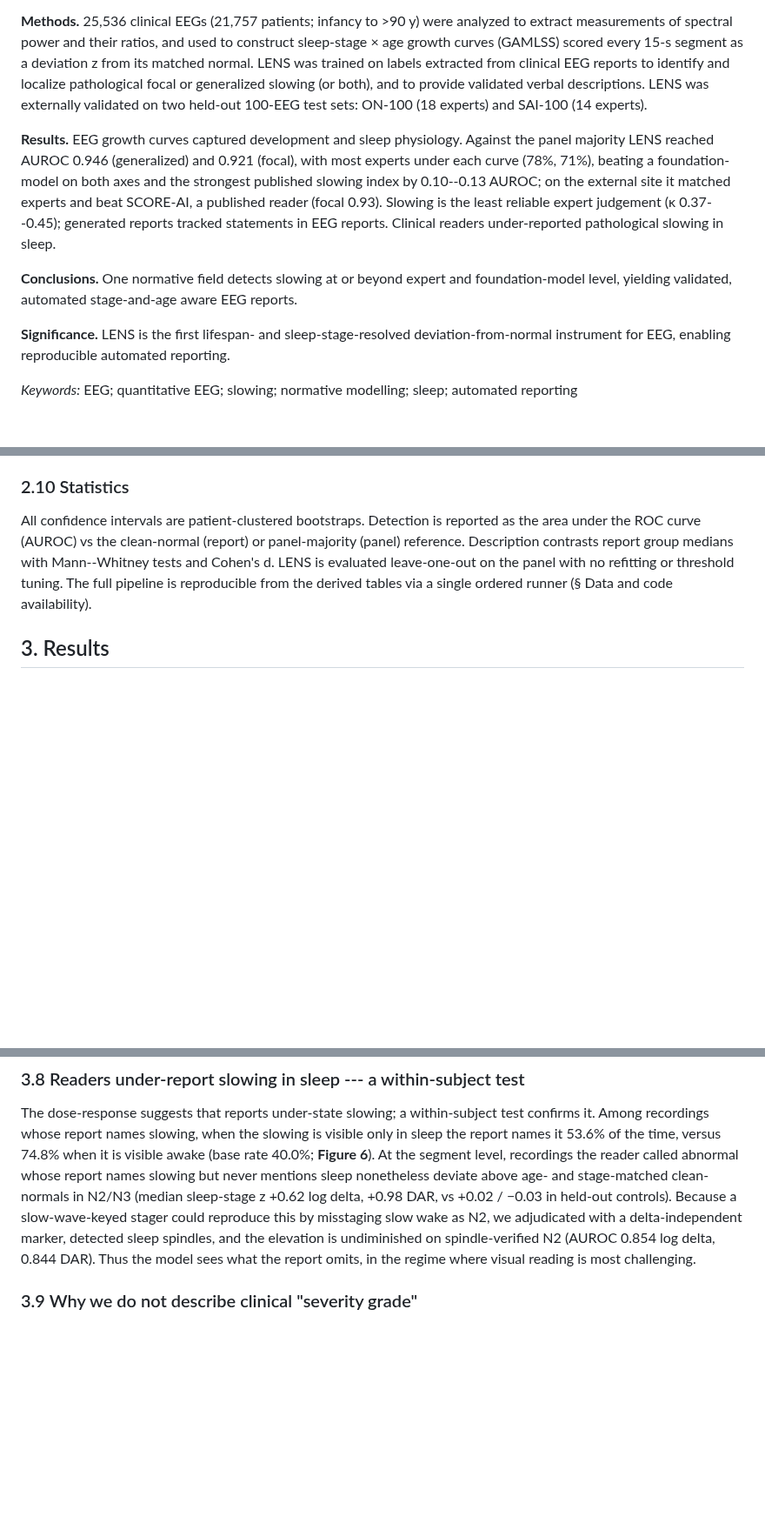
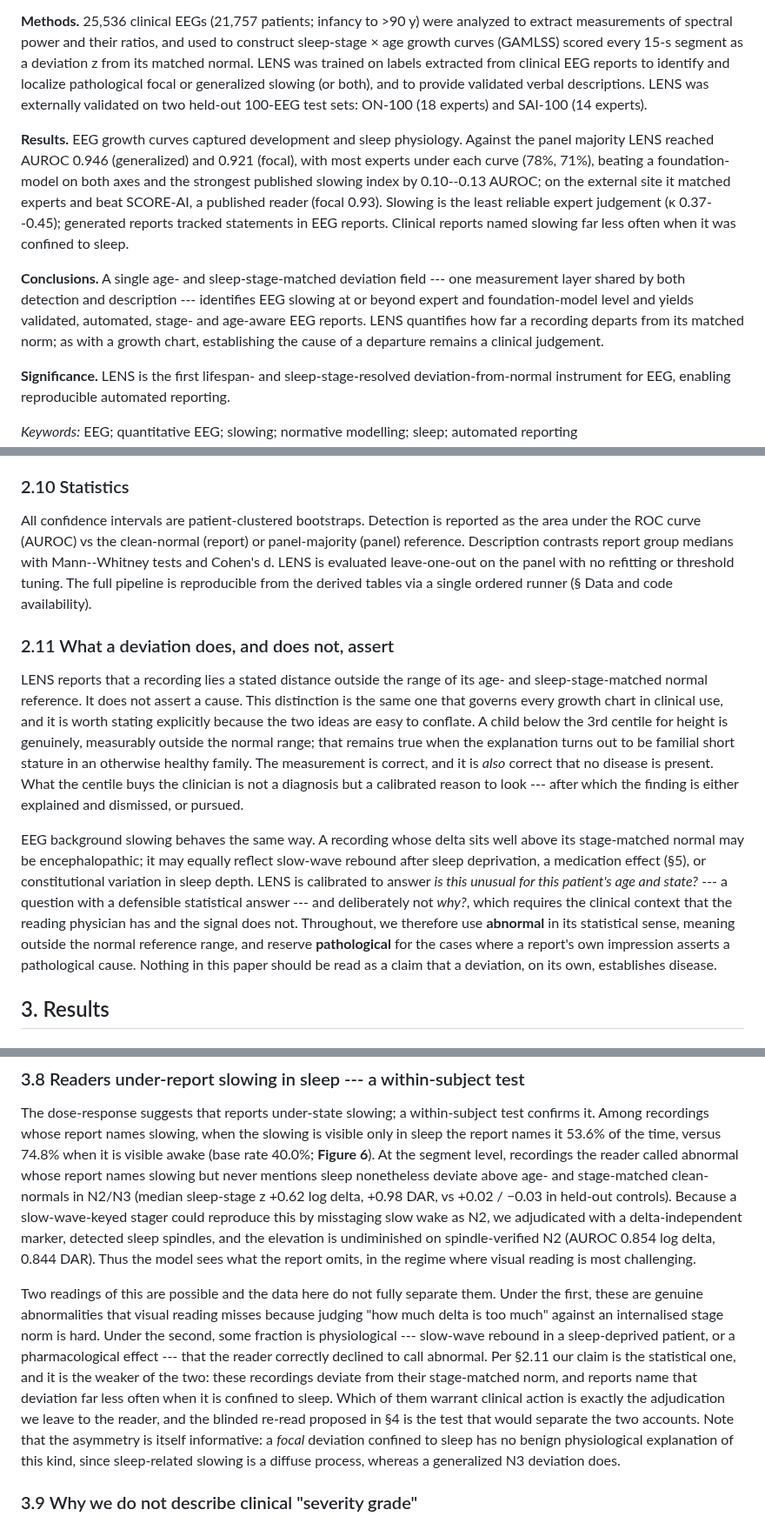
Before and after one commit to bdsp-core/morgoth-slowing-growth-curves, a Markdown page: docs/manuscript_draft.md, 3 parts joined by grey strips. Shown at 87% size. Rendered like a GitHub page; blank space fills up the shorter version.

Commit message:
Phase 2: separate statistical abnormality from diagnosis
Both clinical reviewers converged on the same objection: increased delta
in N3 need not be pathological (slow-wave rebound after sleep loss,
medication), so calling such a recording abnormal overreaches. Rather than
narrowing the sleep result to focal slowing, the paper now says plainly
what a deviation asserts.

- New 2.11 'What a deviation does, and does not, assert': LENS measures
  distance from an age- and stage-matched norm, not cause, exactly as a
  growth chart does. A child below the 3rd centile is genuinely outside
  the normal range even when the explanation is familial short stature.
  'Abnormal' is used in its statistical sense throughout; 'pathological'
  is reserved for report impressions that assert a cause.
- 3.8 now states both readings of the sleep finding and says which one the
  data support, and notes that a FOCAL deviation confined to sleep has no
  benign diffuse explanation while a generalized N3 one does.
- Discussion scopes 'better instrument' to measurement reproducibility.
- Limitations gains the mechanisms Thomas supplied: heritability, common
  polymorphisms, lifespan change in slow-wave activity, and drug effects
  all widen the healthy range, and we condition on none of them.
- Abstract no longer claims readers under-report *pathological* slowing.

Co-Authored-By: Claude Opus 5 (1M context) <noreply@anthropic.com>

```diff
--- a/docs/manuscript_draft.md
+++ b/docs/manuscript_draft.md
@@ -44,9 +44,9 @@ Jin Jing <jjing@bidmc.harvard.edu>; Chenxi Sun <cxsun@stanford.edu>; Wolfgang Ga
 
 **Methods.** 25,536 clinical EEGs (21,757 patients; infancy to \>90 y) were analyzed to extract measurements of spectral power and their ratios, and used to construct sleep-stage × age growth curves (GAMLSS) scored every 15-s segment as a deviation z from its matched normal. LENS was trained on labels extracted from clinical EEG reports to identify and localize pathological focal or generalized slowing (or both), and to provide validated verbal descriptions. LENS was externally validated on two held-out 100-EEG test sets: ON-100 (18 experts) and SAI-100 (14 experts).
 
-**Results.** EEG growth curves captured development and sleep physiology. Against the panel majority LENS reached AUROC 0.946 (generalized) and 0.921 (focal), with most experts under each curve (78%, 71%), beating a foundation-model on both axes and the strongest published slowing index by 0.10--0.13 AUROC; on the external site it matched experts and beat SCORE-AI, a published reader (focal 0.93). Slowing is the least reliable expert judgement (κ 0.37--0.45); generated reports tracked statements in EEG reports. Clinical readers under-reported pathological slowing in sleep.
+**Results.** EEG growth curves captured development and sleep physiology. Against the panel majority LENS reached AUROC 0.946 (generalized) and 0.921 (focal), with most experts under each curve (78%, 71%), beating a foundation-model on both axes and the strongest published slowing index by 0.10--0.13 AUROC; on the external site it matched experts and beat SCORE-AI, a published reader (focal 0.93). Slowing is the least reliable expert judgement (κ 0.37--0.45); generated reports tracked statements in EEG reports. Clinical reports named slowing far less often when it was confined to sleep.
 
-**Conclusions.** One normative field detects slowing at or beyond expert and foundation-model level, yielding validated, automated stage-and-age aware EEG reports.
+**Conclusions.** A single age- and sleep-stage-matched deviation field --- one measurement layer shared by both detection and description --- identifies EEG slowing at or beyond expert and foundation-model level and yields validated, automated, stage- and age-aware EEG reports. LENS quantifies how far a recording departs from its matched norm; as with a growth chart, establishing the cause of a departure remains a clinical judgement.
 
 **Significance.** LENS is the first lifespan- and sleep-stage-resolved deviation-from-normal instrument for EEG, enabling reproducible automated reporting.
 
@@ -138,6 +138,27 @@ Agreement with a single clinical report is bounded by report reliability. We the
 
 All confidence intervals are patient-clustered bootstraps. Detection is reported as the area under the ROC curve (AUROC) vs the clean-normal (report) or panel-majority (panel) reference. Description contrasts report group medians with Mann--Whitney tests and Cohen\'s d. LENS is evaluated leave-one-out on the panel with no refitting or threshold tuning. The full pipeline is reproducible from the derived tables via a single ordered runner (§ Data and code availability).
 
+### 2.11 What a deviation does, and does not, assert
+
+LENS reports that a recording lies a stated distance outside the range of its age- and sleep-stage-matched
+normal reference. It does not assert a cause. This distinction is the same one that governs every growth
+chart in clinical use, and it is worth stating explicitly because the two ideas are easy to conflate. A child
+below the 3rd centile for height is genuinely, measurably outside the normal range; that remains true when
+the explanation turns out to be familial short stature in an otherwise healthy family. The measurement is
+correct, and it is *also* correct that no disease is present. What the centile buys the clinician is not a
+diagnosis but a calibrated reason to look --- after which the finding is either explained and dismissed, or
+pursued.
+
+EEG background slowing behaves the same way. A recording whose delta sits well above its stage-matched
+normal may be encephalopathic; it may equally reflect slow-wave rebound after sleep deprivation, a
+medication effect (§5), or constitutional variation in sleep depth. LENS is calibrated to answer *is this
+unusual for this patient's age and state?* --- a question with a defensible statistical answer --- and
+deliberately not *why?*, which requires the clinical context that the reading physician has and the
+signal does not. Throughout, we therefore use **abnormal** in its statistical sense, meaning outside the
+normal reference range, and reserve **pathological** for the cases where a report's own impression asserts
+a pathological cause. Nothing in this paper should be read as a claim that a deviation, on its own,
+establishes disease.
+
 ## 3. Results
 
 ### 3.1 Cohort (Table 1)
@@ -193,6 +214,17 @@ Six worked recordings — three exclusively focal, three exclusively generalized
 
 The dose-response suggests that reports under-state slowing; a within-subject test confirms it. Among recordings whose report names slowing, when the slowing is visible only in sleep the report names it 53.6% of the time, versus 74.8% when it is visible awake (base rate 40.0%; **Figure 6**). At the segment level, recordings the reader called abnormal whose report names slowing but never mentions sleep nonetheless deviate above age- and stage-matched clean-normals in N2/N3 (median sleep-stage z +0.62 log delta, +0.98 DAR, vs +0.02 / −0.03 in held-out controls). Because a slow-wave-keyed stager could reproduce this by misstaging slow wake as N2, we adjudicated with a delta-independent marker, detected sleep spindles, and the elevation is undiminished on spindle-verified N2 (AUROC 0.854 log delta, 0.844 DAR). Thus the model sees what the report omits, in the regime where visual reading is most challenging.
 
+Two readings of this are possible and the data here do not fully separate them. Under the first, these are
+genuine abnormalities that visual reading misses because judging "how much delta is too much" against an
+internalised stage norm is hard. Under the second, some fraction is physiological --- slow-wave rebound in a
+sleep-deprived patient, or a pharmacological effect --- that the reader correctly declined to call abnormal.
+Per §2.11 our claim is the statistical one, and it is the weaker of the two: these recordings deviate from
+their stage-matched norm, and reports name that deviation far less often when it is confined to sleep. Which
+of them warrant clinical action is exactly the adjudication we leave to the reader, and the blinded re-read
+proposed in §4 is the test that would separate the two accounts. Note that the asymmetry is itself
+informative: a *focal* deviation confined to sleep has no benign physiological explanation of this kind,
+since sleep-related slowing is a diffuse process, whereas a generalized N3 deviation does.
+
 ### 3.9 Why we do not describe clinical "severity grade"
 
 Among recordings whose report names slowing, our score does not recover readers' mild/moderate/marked adjectives (**Figure S6**): Spearman ρ = 0.050 (p = 0.17). This is true over an exhaustive search across 168 combinations of feature × statistic × normalization × stratum, where the largest \|ρ\| anywhere is 0.179, failing Bonferroni and carrying the wrong sign (`results/severity_null_v6.md`). The panel data explain the reason: an adjective attached to a judgement of κ ≈ 0.56--0.64 self-consistency cannot support a strong correlation with any measurement. We report detection, dose-response, localization, persistence, and stage, and avoid severity grading and hard band determination, both of which sit near their (low) human ceilings.
```
Also changed, not shown: other parts of docs/manuscript_draft.md (+4 -2 lines).
